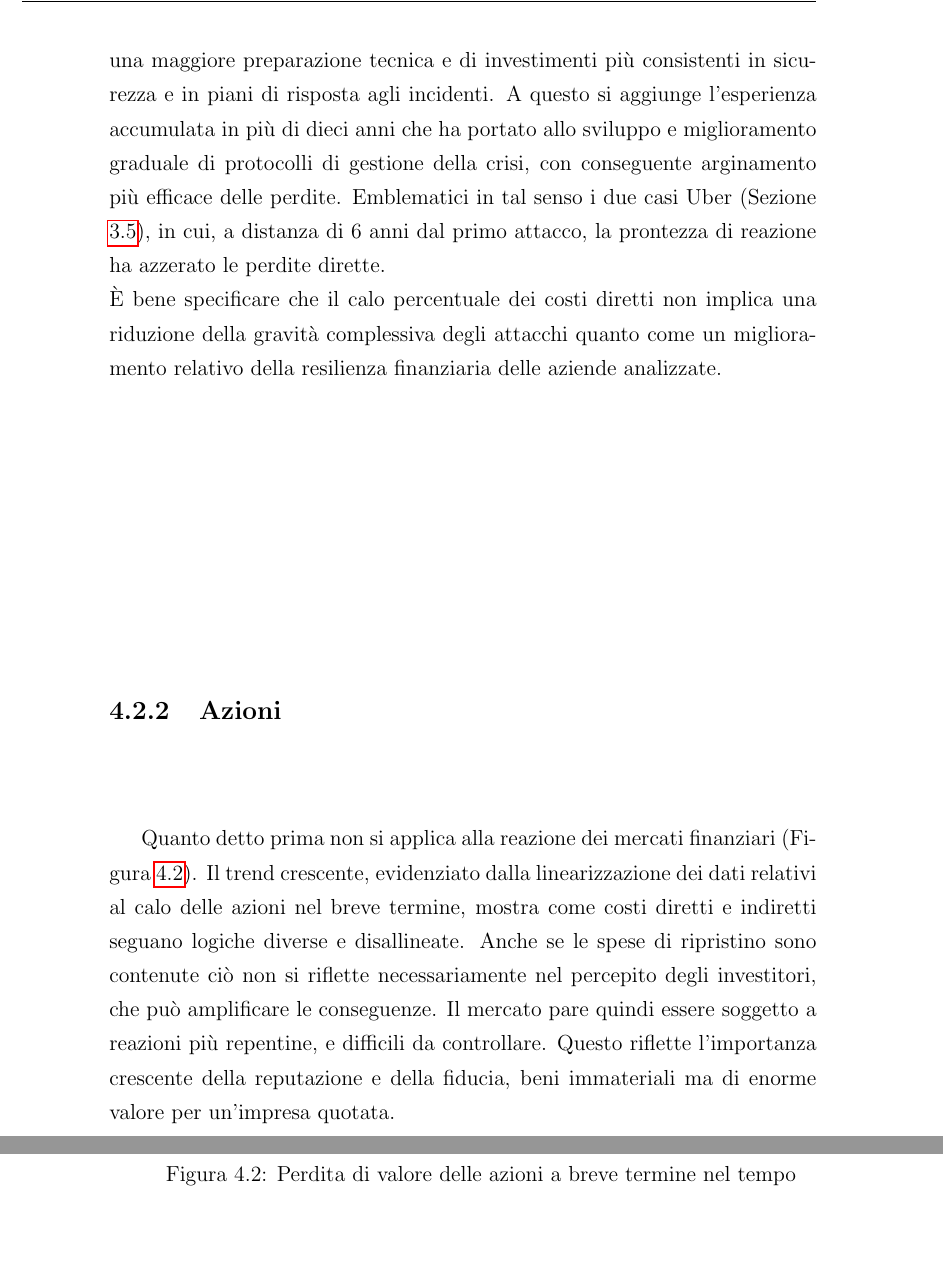
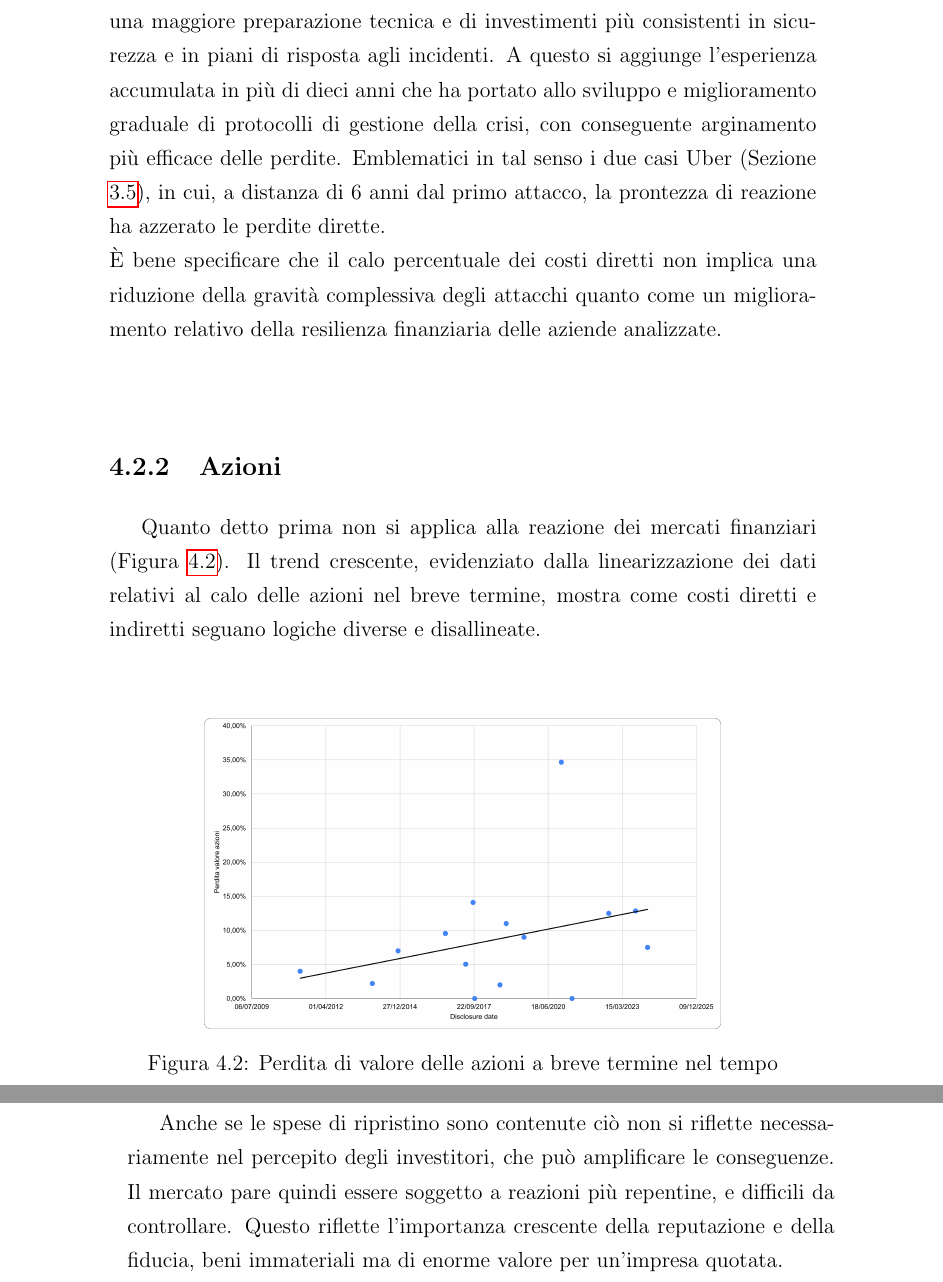
Before and after one commit to UniboSecurityResearch/CiaccoLeonardo, a LaTeX document (document/main.tex): two parts of pages 50 and 51 of 62 before the commit and two parts of pages 50 and 51 of 61 after it, joined at a grey line, cut so that both start at the same text, the shorter picture padded with empty space. Compiled offline with pdfLaTeX.

Commit message:
patch finale

```diff
--- a/document/main.tex
+++ b/document/main.tex
@@ -701,17 +701,19 @@ quanto come un miglioramento relativo della resilienza finanziaria delle aziende
 \subsection{Azioni}
 Quanto detto prima non si applica alla reazione dei mercati finanziari (Figura \ref{fig:stockloss}).
 Il trend crescente, evidenziato dalla linearizzazione dei dati relativi al calo delle azioni nel breve termine,
-mostra come costi diretti e indiretti seguano logiche diverse e disallineate. Anche se le spese di ripristino
-sono contenute ci\`o non si riflette necessariamente nel percepito degli investitori, che pu\`o amplificare le conseguenze.
-Il mercato pare quindi essere soggetto a reazioni pi\`u repentine, e difficili da controllare. Questo riflette l'importanza
-crescente della reputazione e della fiducia, beni immateriali ma di enorme  valore per un'impresa quotata.
-
+mostra come costi diretti e indiretti seguano logiche diverse e disallineate. \\
 \begin{figure}[H]
     \centering
     \includegraphics[width=10cm]{figures/stocks-date.png}
     \caption[Grafico linearizzato azioni]{Perdita di valore delle azioni a breve termine nel tempo}
     \label{fig:stockloss}
 \end{figure}
+Anche se le spese di ripristino
+sono contenute ci\`o non si riflette necessariamente nel percepito degli investitori, che pu\`o amplificare le conseguenze.
+Il mercato pare quindi essere soggetto a reazioni pi\`u repentine, e difficili da controllare. Questo riflette l'importanza
+crescente della reputazione e della fiducia, beni immateriali ma di enorme  valore per un'impresa quotata.
+
+
 
 \section{Considerazioni}
 
```
Also changed, not shown: document/src/frontespizio.tex (+0 -2 lines), document/main.pdf, document/main.tex (9 more changed lines), 1 other file.
